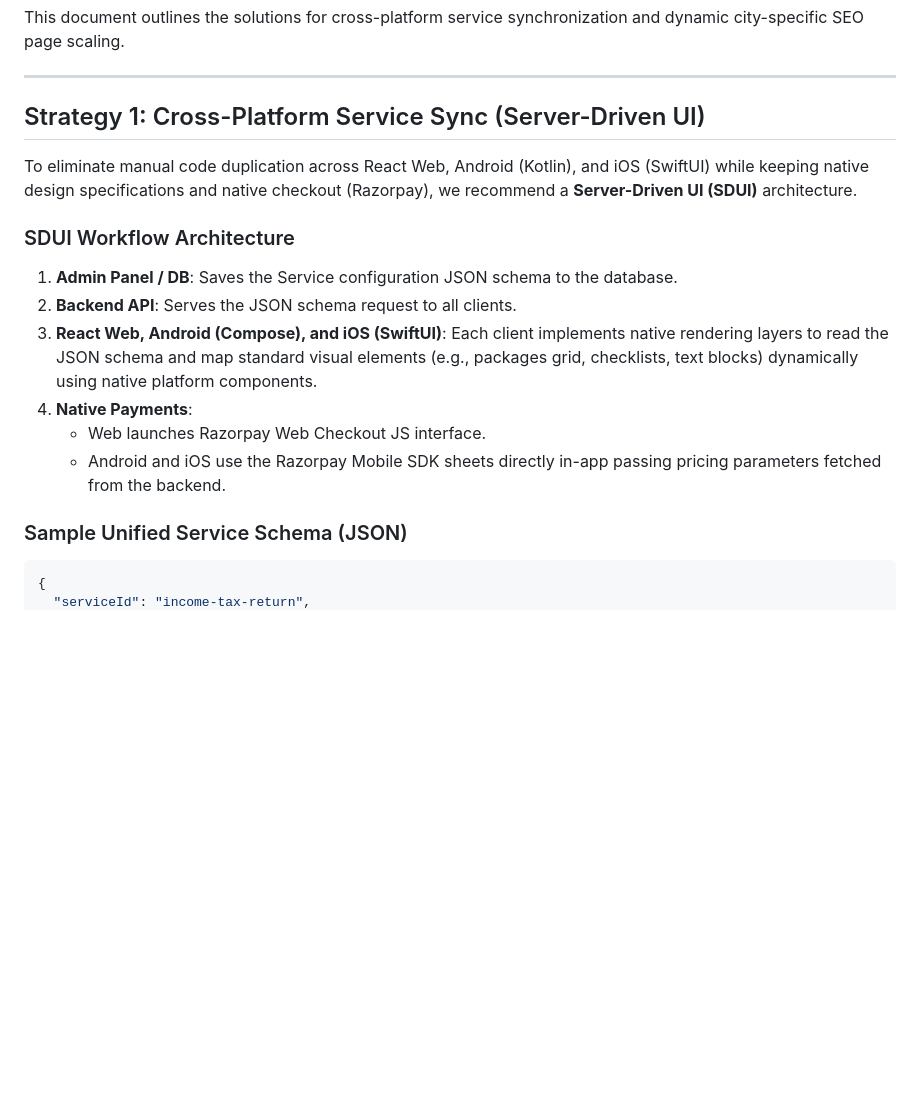
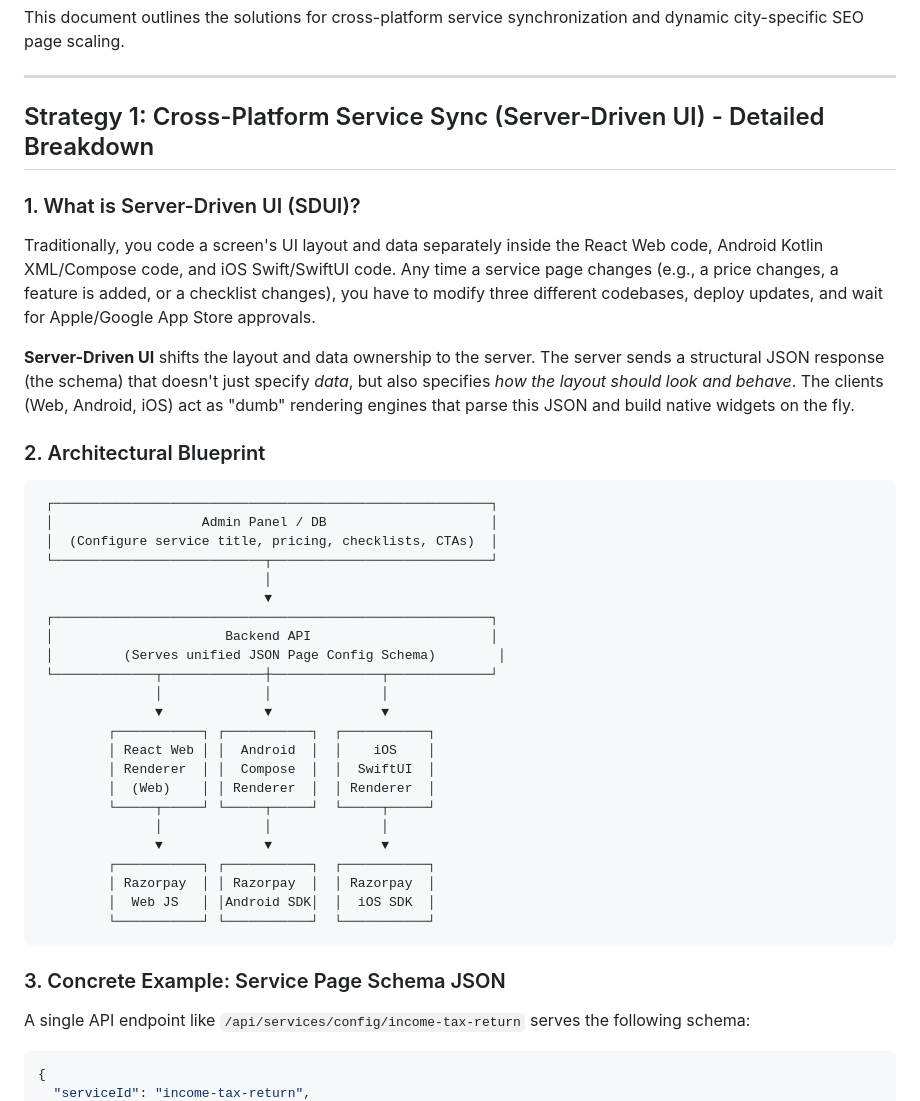
Before and after one commit to doraswamyraju/vr_here, a Markdown page: AUTOMATION_AND_SEO_STRATEGY.md, the part around one of its changes. GitHub-like rendering; blank space fills up the shorter version.

Commit message:
docs: expand server-driven UI strategy with technical implementation blueprints

````diff
--- a/AUTOMATION_AND_SEO_STRATEGY.md
+++ b/AUTOMATION_AND_SEO_STRATEGY.md
@@ -4,19 +4,44 @@ This document outlines the solutions for cross-platform service synchronization
 
 ---
 
-## Strategy 1: Cross-Platform Service Sync (Server-Driven UI)
+## Strategy 1: Cross-Platform Service Sync (Server-Driven UI) - Detailed Breakdown
 
-To eliminate manual code duplication across React Web, Android (Kotlin), and iOS (SwiftUI) while keeping native design specifications and native checkout (Razorpay), we recommend a **Server-Driven UI (SDUI)** architecture.
+### 1. What is Server-Driven UI (SDUI)?
+Traditionally, you code a screen's UI layout and data separately inside the React Web code, Android Kotlin XML/Compose code, and iOS Swift/SwiftUI code. Any time a service page changes (e.g., a price changes, a feature is added, or a checklist changes), you have to modify three different codebases, deploy updates, and wait for Apple/Google App Store approvals.
 
-### SDUI Workflow Architecture
-1. **Admin Panel / DB**: Saves the Service configuration JSON schema to the database.
-2. **Backend API**: Serves the JSON schema request to all clients.
-3. **React Web, Android (Compose), and iOS (SwiftUI)**: Each client implements native rendering layers to read the JSON schema and map standard visual elements (e.g., packages grid, checklists, text blocks) dynamically using native platform components.
-4. **Native Payments**:
-   - Web launches Razorpay Web Checkout JS interface.
-   - Android and iOS use the Razorpay Mobile SDK sheets directly in-app passing pricing parameters fetched from the backend.
+**Server-Driven UI** shifts the layout and data ownership to the server. The server sends a structural JSON response (the schema) that doesn't just specify *data*, but also specifies *how the layout should look and behave*. The clients (Web, Android, iOS) act as "dumb" rendering engines that parse this JSON and build native widgets on the fly.
 
-### Sample Unified Service Schema (JSON)
+### 2. Architectural Blueprint
+
+```
+ ┌────────────────────────────────────────────────────────┐
+ │                   Admin Panel / DB                     │
+ │  (Configure service title, pricing, checklists, CTAs)  │
+ └───────────────────────────┬────────────────────────────┘
+                             │
+                             ▼
+ ┌────────────────────────────────────────────────────────┐
+ │                      Backend API                       │
+ │         (Serves unified JSON Page Config Schema)        │
+ └─────────────┬─────────────┼──────────────┬─────────────┘
+               │             │              │
+               ▼             ▼              ▼
+         ┌───────────┐ ┌───────────┐  ┌───────────┐
+         │ React Web │ │  Android  │  │    iOS    │
+         │ Renderer  │ │  Compose  │  │  SwiftUI  │
+         │  (Web)    │ │ Renderer  │  │ Renderer  │
+         └─────┬─────┘ └─────┬─────┘  └─────┬─────┘
+               │             │              │
+               ▼             ▼              ▼
+         ┌───────────┐ ┌───────────┐  ┌───────────┐
+         │ Razorpay  │ │ Razorpay  │  │ Razorpay  │
+         │  Web JS   │ │Android SDK│  │  iOS SDK  │
+         └───────────┘ └───────────┘  └───────────┘
+```
+
+### 3. Concrete Example: Service Page Schema JSON
+A single API endpoint like `/api/services/config/income-tax-return` serves the following schema:
+
 ```json
 {
   "serviceId": "income-tax-return",
````
Also changed, not shown: other parts of AUTOMATION_AND_SEO_STRATEGY.md (+108 -9 lines).
